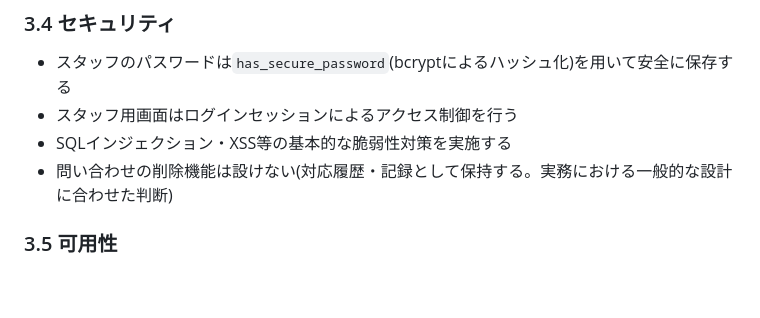
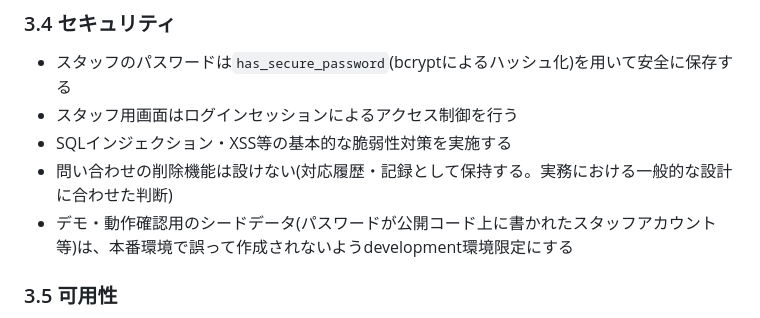
Before and after one commit to chisato-hira/inquiry-management, a Markdown page: docs/requirements.md, the part around the change. GitHub-like rendering; blank space fills up the shorter version.

Commit message:
docs: seedデータの本番環境ガードの設計を要件定義書に記載する
- 3.4セキュリティに、デモ用シードデータをdevelopment環境限定にする方針を追記する

```diff
--- a/docs/requirements.md
+++ b/docs/requirements.md
@@ -64,6 +64,7 @@ SaaS型サブスクリプションサービスを提供する架空の企業を
 - スタッフ用画面はログインセッションによるアクセス制御を行う
 - SQLインジェクション・XSS等の基本的な脆弱性対策を実施する
 - 問い合わせの削除機能は設けない(対応履歴・記録として保持する。実務における一般的な設計に合わせた判断)
+- デモ・動作確認用のシードデータ(パスワードが公開コード上に書かれたスタッフアカウント等)は、本番環境で誤って作成されないようdevelopment環境限定にする
 
 ### 3.5 可用性
 
```
